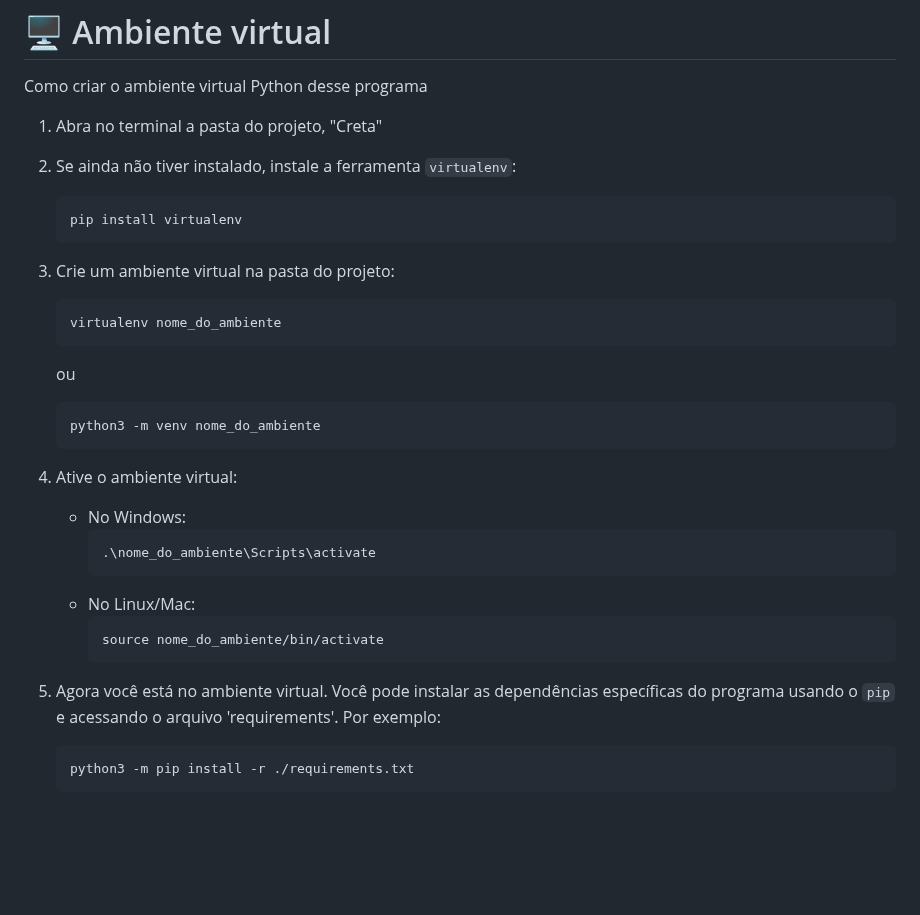
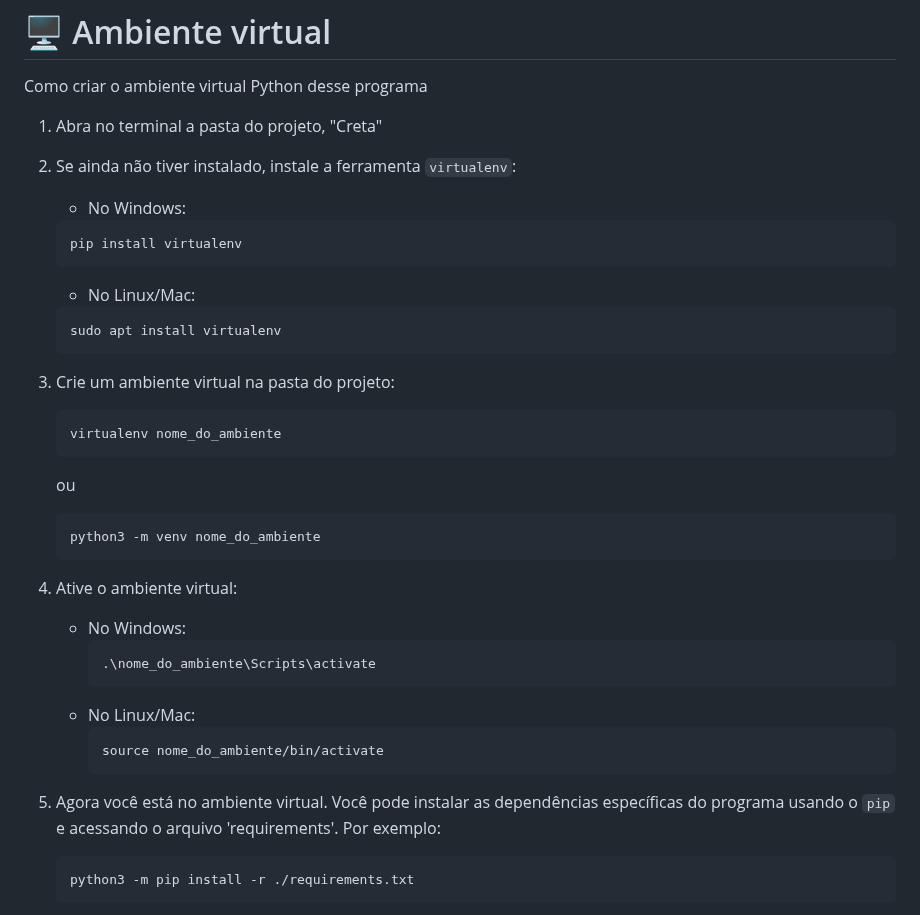
Before and after one commit to Di3go07/desenvolve-python-intermediario, a Markdown page: MODULO 1/Creta/README.md, the part around the change. Drawn GitHub-style; blank space fills up the shorter version.

````diff
--- a/MODULO 1/Creta/README.md
+++ b/MODULO 1/Creta/README.md
@@ -42,12 +42,16 @@ Como criar o ambiente virtual Python desse programa
 1. Abra no terminal a pasta do projeto, "Creta"
 
 2. Se ainda não tiver instalado, instale a ferramenta `virtualenv`:
+   - No Windows:
    ```
    pip install virtualenv
    ```
+   - No Linux/Mac:
+   ```
+   sudo apt install virtualenv
+   ```
 
-
-3. Crie um ambiente virtual na pasta do projeto:
+4. Crie um ambiente virtual na pasta do projeto:
    ```
    virtualenv nome_do_ambiente
    ```
@@ -56,7 +60,7 @@ Como criar o ambiente virtual Python desse programa
    python3 -m venv nome_do_ambiente
    ```
 
-4. Ative o ambiente virtual:
+5. Ative o ambiente virtual:
    - No Windows:
      ```
      .\nome_do_ambiente\Scripts\activate
@@ -66,7 +70,7 @@ Como criar o ambiente virtual Python desse programa
      source nome_do_ambiente/bin/activate
      ```
 
-5. Agora você está no ambiente virtual. Você pode instalar as dependências específicas do programa usando o `pip` e acessando o arquivo 'requirements'. Por exemplo:
+6. Agora você está no ambiente virtual. Você pode instalar as dependências específicas do programa usando o `pip` e acessando o arquivo 'requirements'. Por exemplo:
    ```
    python3 -m pip install -r ./requirements.txt
    ```
````
